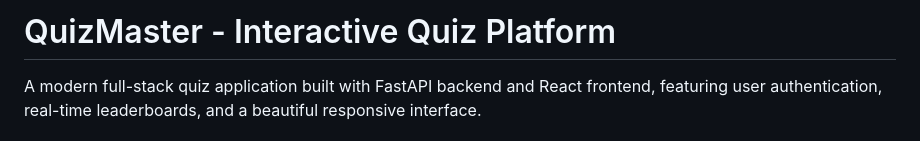
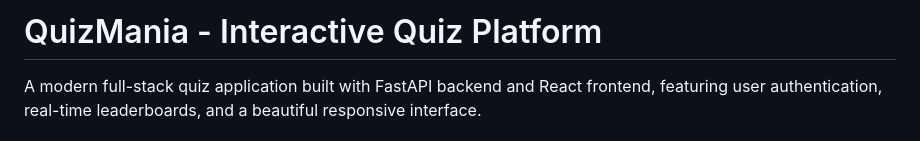
Before and after one commit to Pallavi-Pandey/DSAI_Lab, a Markdown page: README.md, the part around the change. Drawn GitHub-style.

Commit message:
Rename project from QuizMaster to QuizMania

```diff
--- a/README.md
+++ b/README.md
@@ -1,4 +1,4 @@
-# QuizMaster - Interactive Quiz Platform
+# QuizMania - Interactive Quiz Platform
 
 A modern full-stack quiz application built with FastAPI backend and React frontend, featuring user authentication, real-time leaderboards, and a beautiful responsive interface.
 
```
